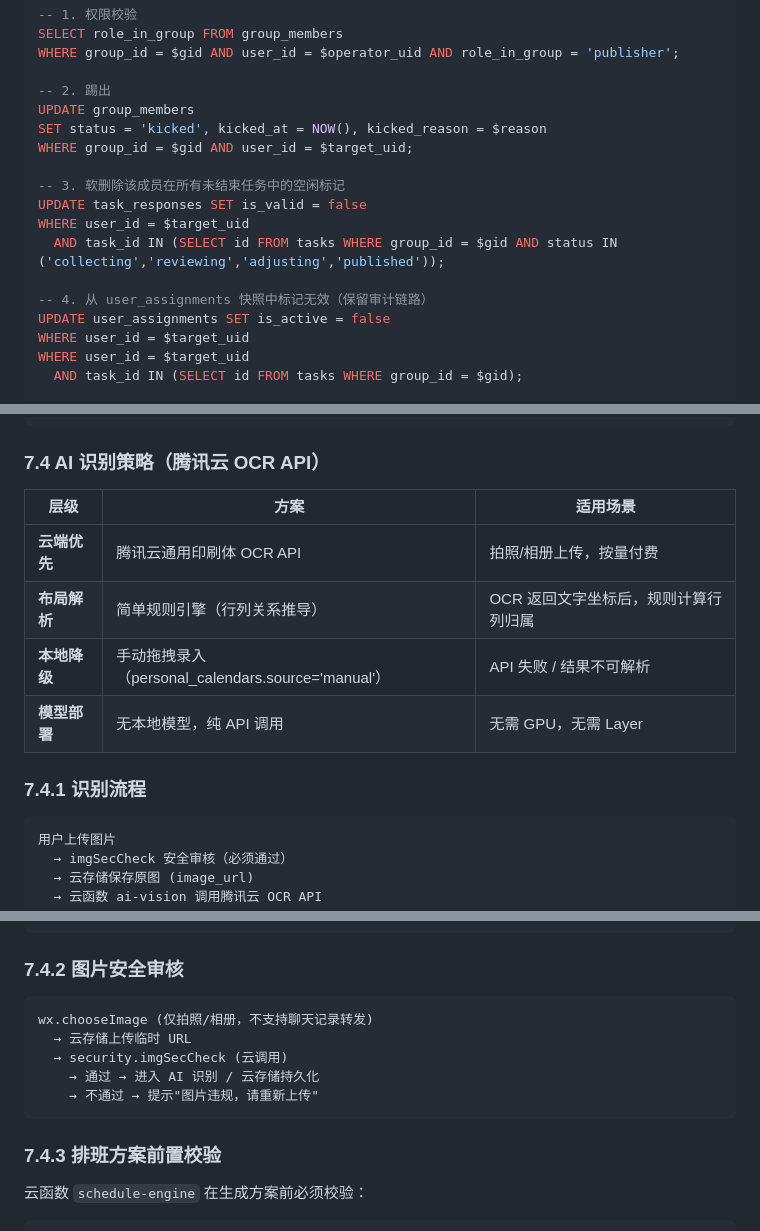
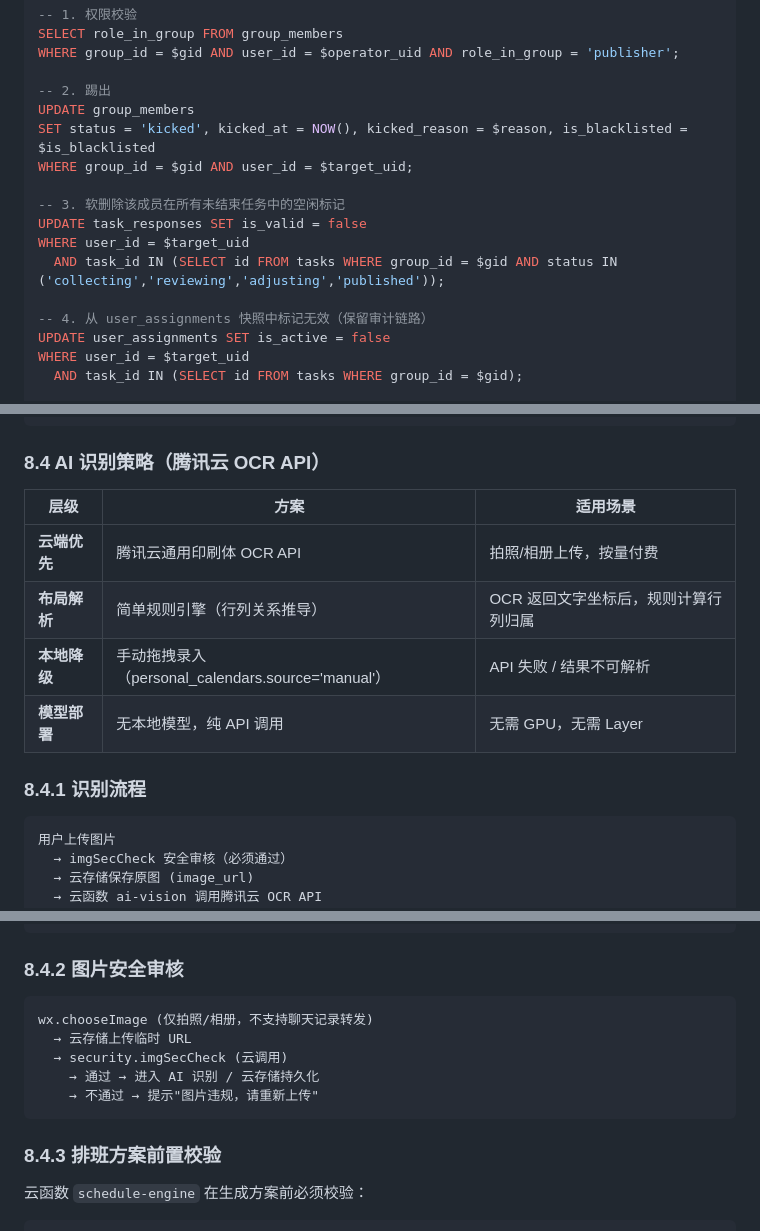
Before and after one commit to Devil-Hui/ban, a Markdown page: docs/business-flows.md, 3 parts joined by grey strips. GitHub-like rendering.

Commit message:
fix(v3.4): 修复6处bug
1. group_members新增is_blacklisted字段
2. 流程9修复重复WHERE语法错误,新增is_blacklisted写入
3. AI识别子节编号7.4→8.4统一到系统架构章
4. 旧版内容已在前序提交清理完毕
5. 所有章节编号七→八→九→十→十一顺序正确
6. 订阅消息路径确认无问题

````diff
--- a/docs/business-flows.md
+++ b/docs/business-flows.md
@@ -529,7 +530,7 @@ WHERE group_id = $gid AND user_id = $operator_uid AND role_in_group = 'publisher
 
 -- 2. 踢出
 UPDATE group_members
-SET status = 'kicked', kicked_at = NOW(), kicked_reason = $reason
+SET status = 'kicked', kicked_at = NOW(), kicked_reason = $reason, is_blacklisted = $is_blacklisted
 WHERE group_id = $gid AND user_id = $target_uid;
 
 -- 3. 软删除该成员在所有未结束任务中的空闲标记
@@ -539,7 +540,6 @@ WHERE user_id = $target_uid
 
 -- 4. 从 user_assignments 快照中标记无效（保留审计链路）
 UPDATE user_assignments SET is_active = false
-WHERE user_id = $target_uid
 WHERE user_id = $target_uid
   AND task_id IN (SELECT id FROM tasks WHERE group_id = $gid);
 
@@ -873,7 +873,7 @@ WHERE gm.user_id = $current_uid AND gm.status = 'active'
 用户点击任意卡片 → wx.setStorageSync('activeGroupId', card.id) → 进入该分组上下文
 ```
 
-### 7.4 AI 识别策略（腾讯云 OCR API）
+### 8.4 AI 识别策略（腾讯云 OCR API）
 
 | 层级 | 方案 | 适用场景 |
 |------|------|---------|
@@ -882,7 +882,7 @@ WHERE gm.user_id = $current_uid AND gm.status = 'active'
 | **本地降级** | 手动拖拽录入（personal_calendars.source='manual'） | API 失败 / 结果不可解析 |
 | **模型部署** | 无本地模型，纯 API 调用 | 无需 GPU，无需 Layer |
 
-### 7.4.1 识别流程
+### 8.4.1 识别流程
 
 ```
 用户上传图片
@@ -903,7 +903,7 @@ WHERE gm.user_id = $current_uid AND gm.status = 'active'
   失败 → 前端展示"试试手动输入"按钮 → 一键切换拖拽网格
 ```
 
-### 7.4.2 图片安全审核
+### 8.4.2 图片安全审核
 
 ```
 wx.chooseImage (仅拍照/相册，不支持聊天记录转发)
@@ -913,7 +913,7 @@ wx.chooseImage (仅拍照/相册，不支持聊天记录转发)
     → 不通过 → 提示"图片违规，请重新上传"
 ```
 
-### 7.4.3 排班方案前置校验
+### 8.4.3 排班方案前置校验
 
 云函数 `schedule-engine` 在生成方案前必须校验：
 
````
Also changed, not shown: other parts of docs/business-flows.md (+1 -0 lines).
